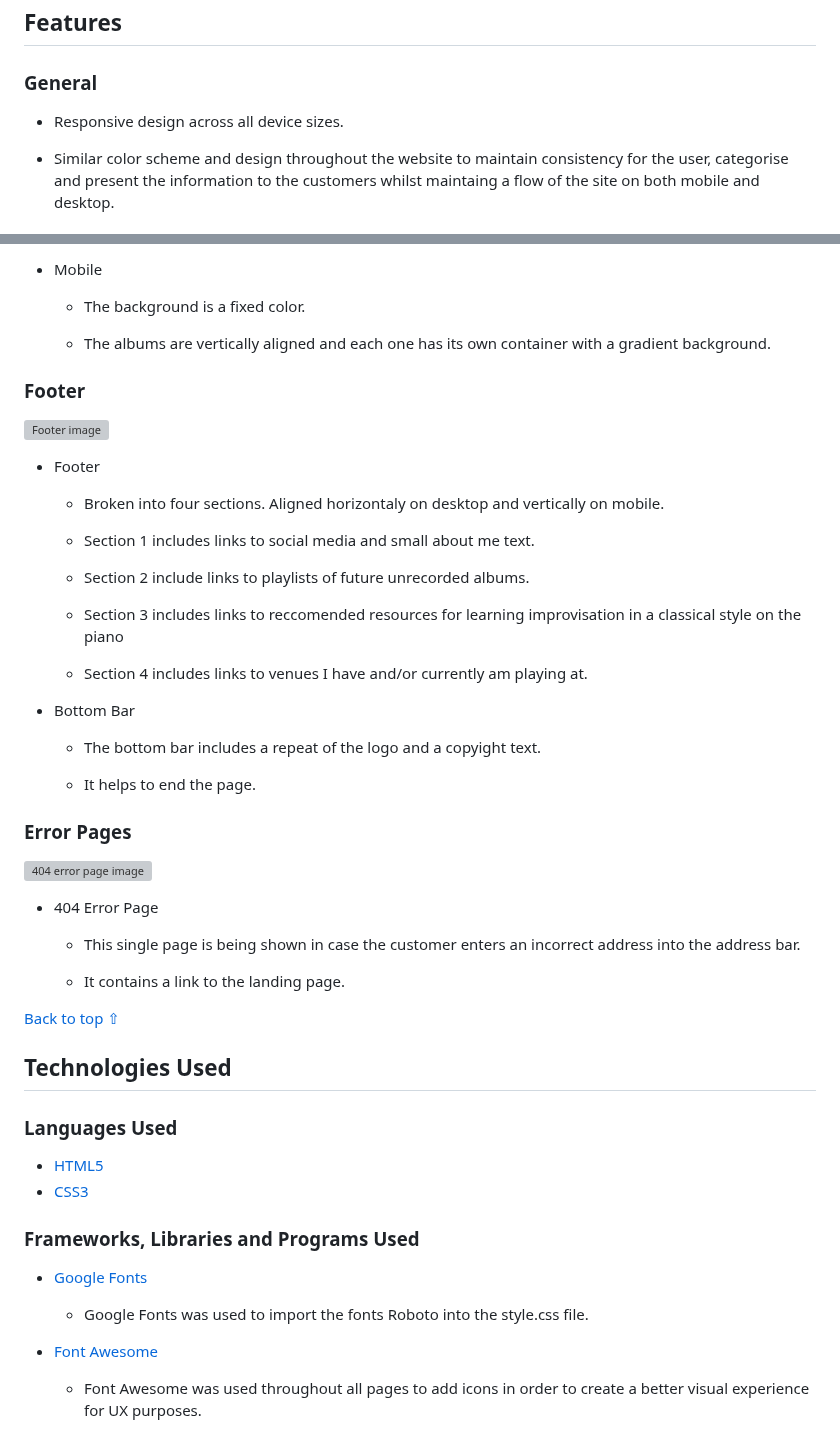
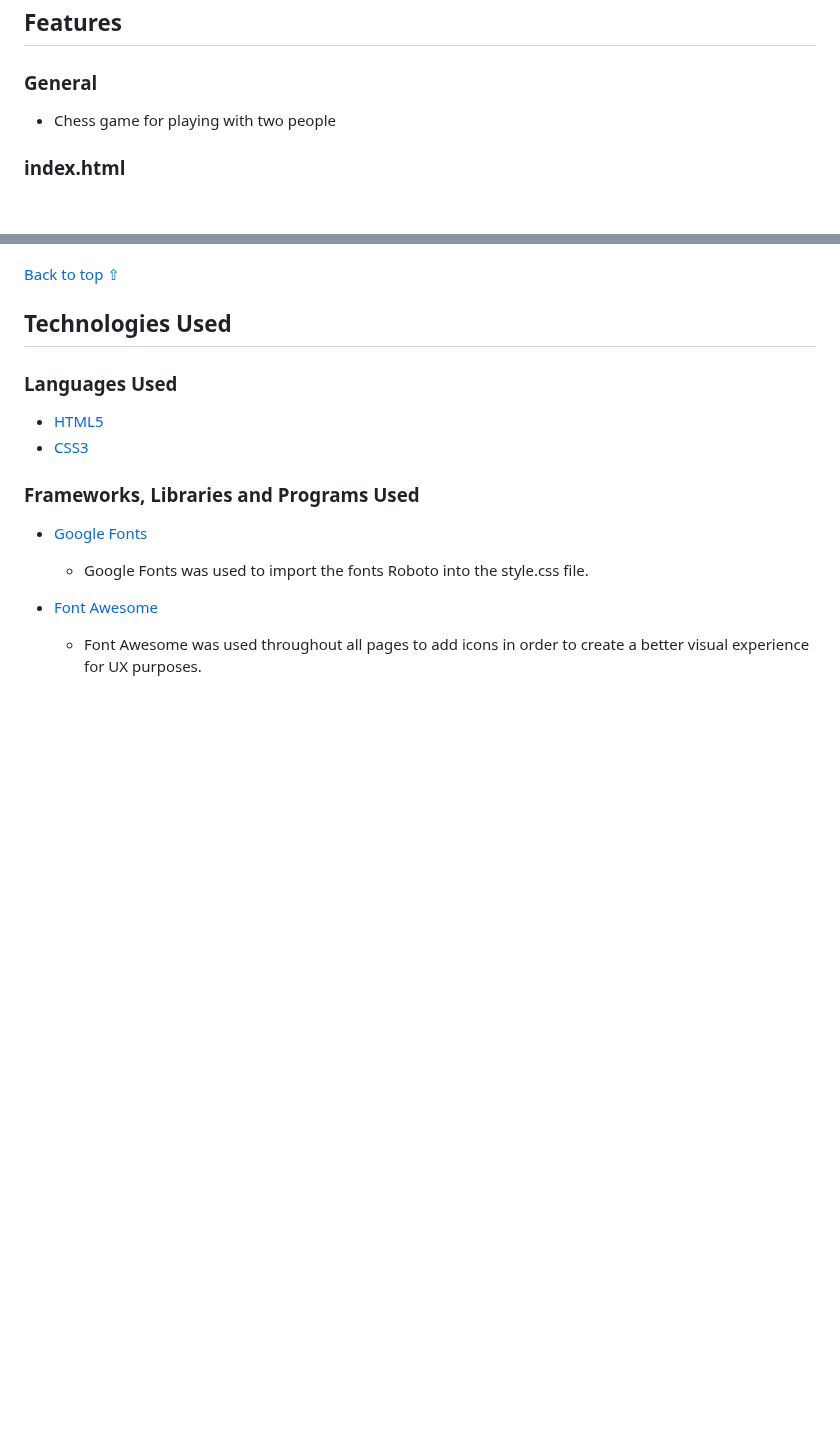
Before and after one commit to itjosephk2/chess-game, a Markdown page: README.md, 2 parts joined by grey strips. GitHub-like rendering; blank space fills up the shorter version; grey boxes are pictures that could not be loaded.

```diff
--- a/README.md
+++ b/README.md
@@ -87,7 +87,7 @@ Wire frames were drawn by hand to form a rough structural shape of the site and
 
 ### General
 
-* Responsive design across all device sizes.
+* Chess game for playing with two people
 
-* Similar color scheme and design throughout the website to maintain consistency for the user, categorise and present the information to the customers whilst maintaing a flow of the site on both mobile and desktop.
+### index.html
 
@@ -194,40 +121,4 @@ Wire frames were drawn by hand to form a rough structural shape of the site and
-* Mobile
-
-  - The background is a fixed color.
-
-  - The albums are vertically aligned and each one has its own container with a gradient background.
-
-### Footer
-![Footer image](assets/readme-files/desktop-footer.png)
-
-* Footer
-
-    - Broken into four sections. Aligned horizontaly on desktop and vertically on mobile.
-
-    - Section 1 includes links to social media and small about me text.
-
-    - Section 2 include links to playlists of future unrecorded albums.
-
-    - Section 3 includes links to reccomended resources for learning improvisation in a classical style on the piano
-
-    - Section 4 includes links to venues I have and/or currently am playing at.
-
-* Bottom Bar
-
-    - The bottom bar includes a repeat of the logo and a copyight text.
-
-    - It helps to end the page.
-
-### Error Pages
-![404 error page image](assets/readme-files/desktop-404.png)
-
-*  404 Error Page
-
-    - This single page is being shown in case the customer enters an incorrect address into the address bar.
-
-    - It contains a link to the landing page.
-
-[Back to top ⇧](#pianist-portfolio)
+[Back to top ⇧](#Chess-Game)
 
 
 ## Technologies Used
```
Also changed, not shown: other parts of README.md (+14 -87 lines).
